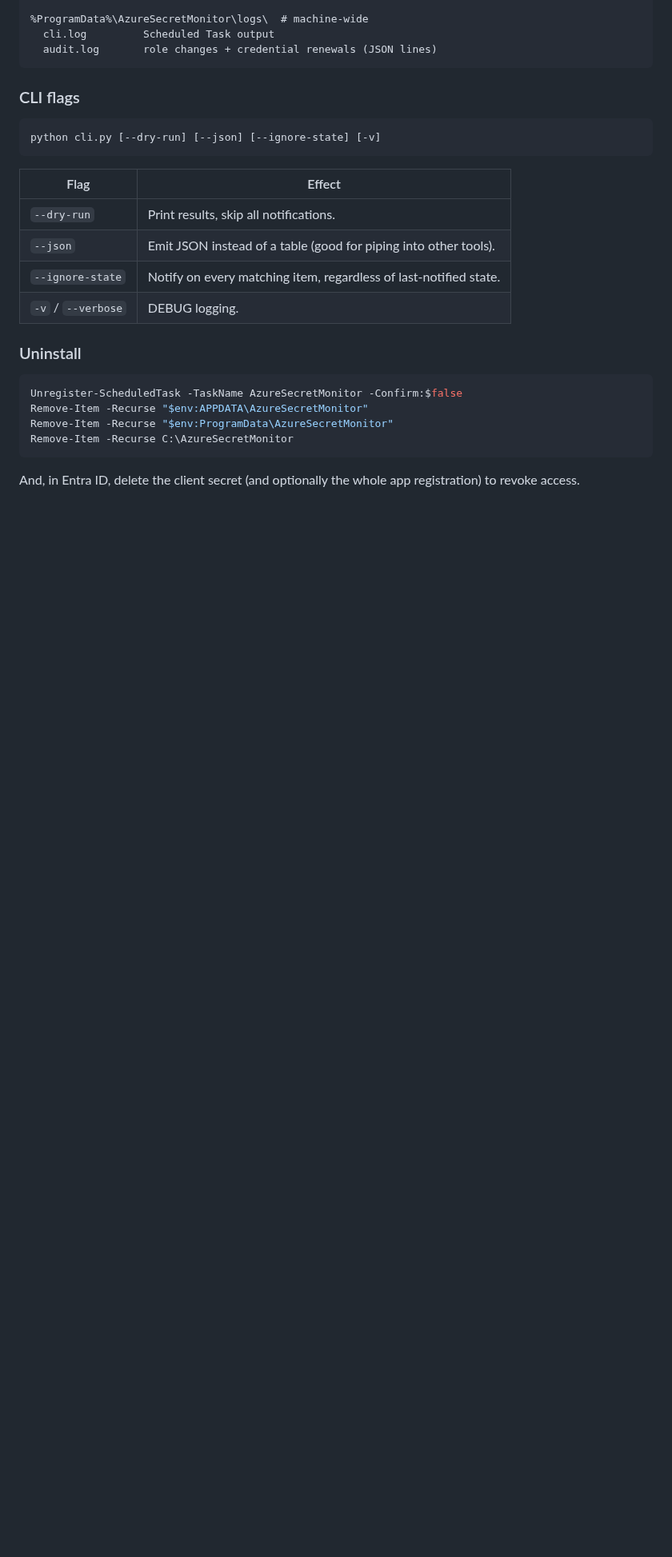
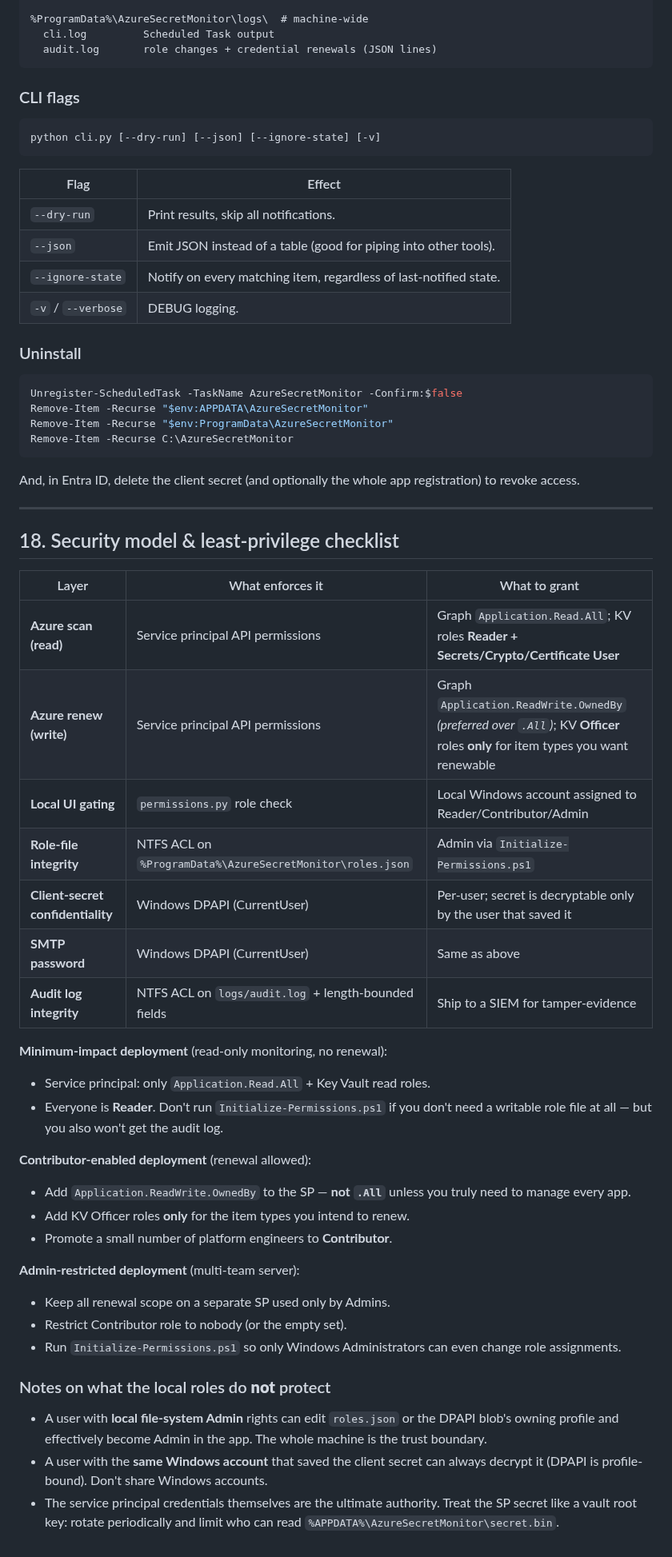
Before and after one commit to netanelmeg/Netanel_new, a Markdown page: docs/INSTALL.md, the part around one of its changes. Shown at 80% size. Drawn GitHub-style; blank space fills up the shorter version.

```diff
--- a/docs/INSTALL.md
+++ b/docs/INSTALL.md
@@ -499,3 +529,48 @@ Remove-Item -Recurse C:\AzureSecretMonitor
 
 And, in Entra ID, delete the client secret (and optionally the whole app
 registration) to revoke access.
+
+---
+
+## 18. Security model & least-privilege checklist
+
+| Layer | What enforces it | What to grant |
+|---|---|---|
+| **Azure scan (read)** | Service principal API permissions | Graph `Application.Read.All`; KV roles **Reader + Secrets/Crypto/Certificate User** |
+| **Azure renew (write)** | Service principal API permissions | Graph `Application.ReadWrite.OwnedBy` *(preferred over `.All`)*; KV **Officer** roles **only** for item types you want renewable |
+| **Local UI gating** | `permissions.py` role check | Local Windows account assigned to Reader/Contributor/Admin |
+| **Role-file integrity** | NTFS ACL on `%ProgramData%\AzureSecretMonitor\roles.json` | Admin via `Initialize-Permissions.ps1` |
+| **Client-secret confidentiality** | Windows DPAPI (CurrentUser) | Per-user; secret is decryptable only by the user that saved it |
+| **SMTP password** | Windows DPAPI (CurrentUser) | Same as above |
+| **Audit log integrity** | NTFS ACL on `logs/audit.log` + length-bounded fields | Ship to a SIEM for tamper-evidence |
+
+**Minimum-impact deployment** (read-only monitoring, no renewal):
+
+- Service principal: only `Application.Read.All` + Key Vault read roles.
+- Everyone is **Reader**. Don't run `Initialize-Permissions.ps1` if you
+  don't need a writable role file at all — but you also won't get the audit log.
+
+**Contributor-enabled deployment** (renewal allowed):
+
+- Add `Application.ReadWrite.OwnedBy` to the SP — **not `.All`** unless you
+  truly need to manage every app.
+- Add KV Officer roles **only** for the item types you intend to renew.
+- Promote a small number of platform engineers to **Contributor**.
+
+**Admin-restricted deployment** (multi-team server):
+
+- Keep all renewal scope on a separate SP used only by Admins.
+- Restrict Contributor role to nobody (or the empty set).
+- Run `Initialize-Permissions.ps1` so only Windows Administrators can
+  even change role assignments.
+
+### Notes on what the local roles do **not** protect
+
+- A user with **local file-system Admin** rights can edit `roles.json` or
+  the DPAPI blob's owning profile and effectively become Admin in the app.
+  The whole machine is the trust boundary.
+- A user with the **same Windows account** that saved the client secret can
+  always decrypt it (DPAPI is profile-bound). Don't share Windows accounts.
+- The service principal credentials themselves are the ultimate authority.
+  Treat the SP secret like a vault root key: rotate periodically and limit
+  who can read `%APPDATA%\AzureSecretMonitor\secret.bin`.
```
Also changed, not shown: other parts of docs/INSTALL.md (+37 -7 lines), docs/screenshots/dashboard.png, 7 other files.
